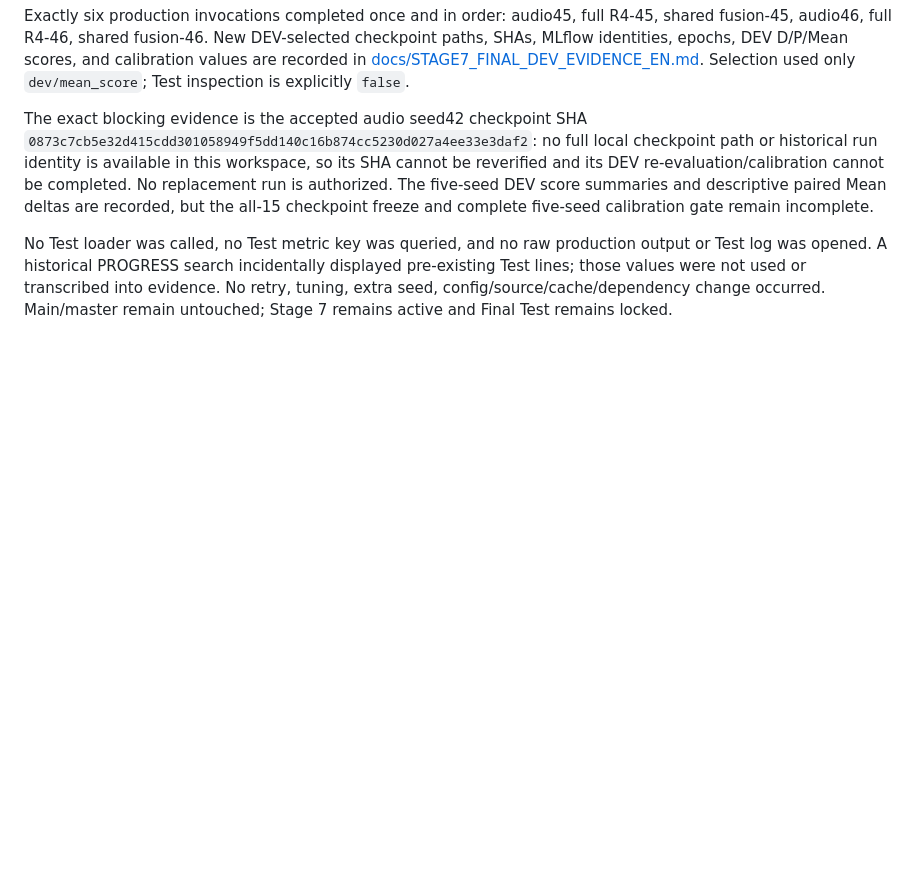
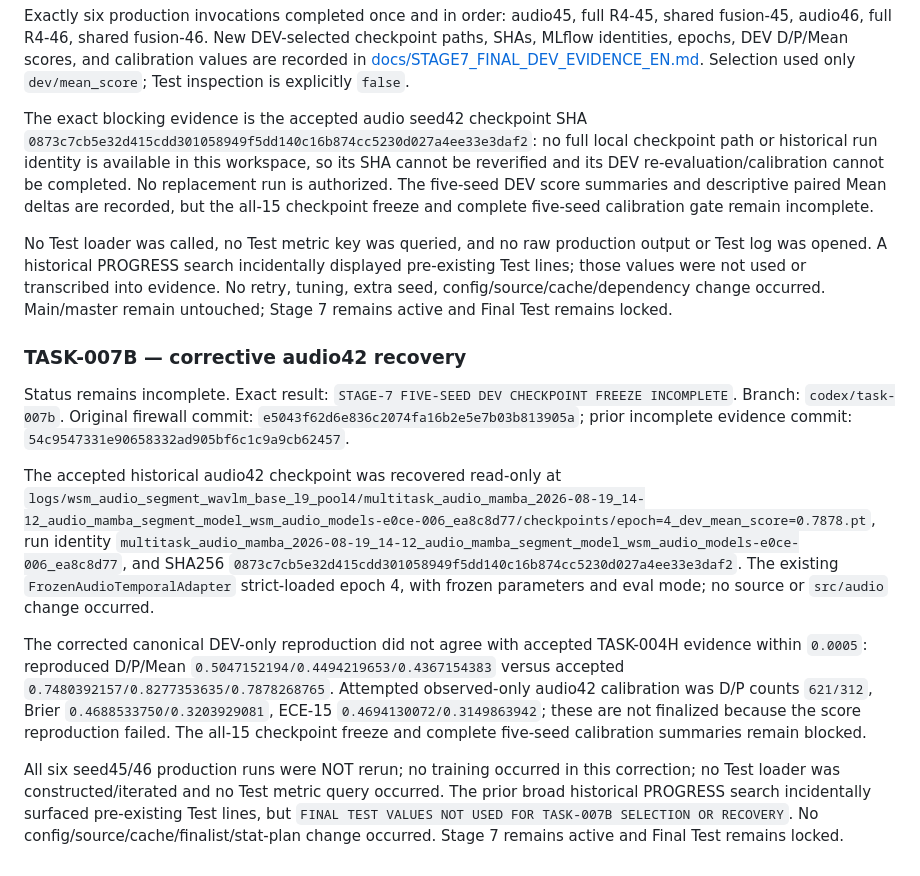
Before and after one commit to suslyash/WSM, a Markdown page: docs/PROGRESS_EN.md, the part around the change. GitHub-like rendering; blank space fills up the shorter version.

Commit message:
TASK-007B: document audio42 recovery mismatch

```diff
--- a/docs/PROGRESS_EN.md
+++ b/docs/PROGRESS_EN.md
@@ -1366,3 +1366,13 @@ Exactly six production invocations completed once and in order: audio45, full R4
 The exact blocking evidence is the accepted audio seed42 checkpoint SHA `0873c7cb5e32d415cdd301058949f5dd140c16b874cc5230d027a4ee33e3daf2`: no full local checkpoint path or historical run identity is available in this workspace, so its SHA cannot be reverified and its DEV re-evaluation/calibration cannot be completed. No replacement run is authorized. The five-seed DEV score summaries and descriptive paired Mean deltas are recorded, but the all-15 checkpoint freeze and complete five-seed calibration gate remain incomplete.
 
 No Test loader was called, no Test metric key was queried, and no raw production output or Test log was opened. A historical PROGRESS search incidentally displayed pre-existing Test lines; those values were not used or transcribed into evidence. No retry, tuning, extra seed, config/source/cache/dependency change occurred. Main/master remain untouched; Stage 7 remains active and Final Test remains locked.
+
+### TASK-007B — corrective audio42 recovery
+
+Status remains incomplete. Exact result: `STAGE-7 FIVE-SEED DEV CHECKPOINT FREEZE INCOMPLETE`. Branch: `codex/task-007b`. Original firewall commit: `e5043f62d6e836c2074fa16b2e5e7b03b813905a`; prior incomplete evidence commit: `54c9547331e90658332ad905bf6c1c9a9cb62457`.
+
+The accepted historical audio42 checkpoint was recovered read-only at `logs/wsm_audio_segment_wavlm_base_l9_pool4/multitask_audio_mamba_2026-08-19_14-12_audio_mamba_segment_model_wsm_audio_models-e0ce-006_ea8c8d77/checkpoints/epoch=4_dev_mean_score=0.7878.pt`, run identity `multitask_audio_mamba_2026-08-19_14-12_audio_mamba_segment_model_wsm_audio_models-e0ce-006_ea8c8d77`, and SHA256 `0873c7cb5e32d415cdd301058949f5dd140c16b874cc5230d027a4ee33e3daf2`. The existing `FrozenAudioTemporalAdapter` strict-loaded epoch 4, with frozen parameters and eval mode; no source or `src/audio` change occurred.
+
+The corrected canonical DEV-only reproduction did not agree with accepted TASK-004H evidence within `0.0005`: reproduced D/P/Mean `0.5047152194/0.4494219653/0.4367154383` versus accepted `0.7480392157/0.8277353635/0.7878268765`. Attempted observed-only audio42 calibration was D/P counts `621/312`, Brier `0.4688533750/0.3203929081`, ECE-15 `0.4694130072/0.3149863942`; these are not finalized because the score reproduction failed. The all-15 checkpoint freeze and complete five-seed calibration summaries remain blocked.
+
+All six seed45/46 production runs were NOT rerun; no training occurred in this correction; no Test loader was constructed/iterated and no Test metric query occurred. The prior broad historical PROGRESS search incidentally surfaced pre-existing Test lines, but `FINAL TEST VALUES NOT USED FOR TASK-007B SELECTION OR RECOVERY`. No config/source/cache/finalist/stat-plan change occurred. Stage 7 remains active and Final Test remains locked.
```
Also changed, not shown: docs/STAGE7_FINAL_DEV_EVIDENCE_EN.md (+29 -13 lines).
